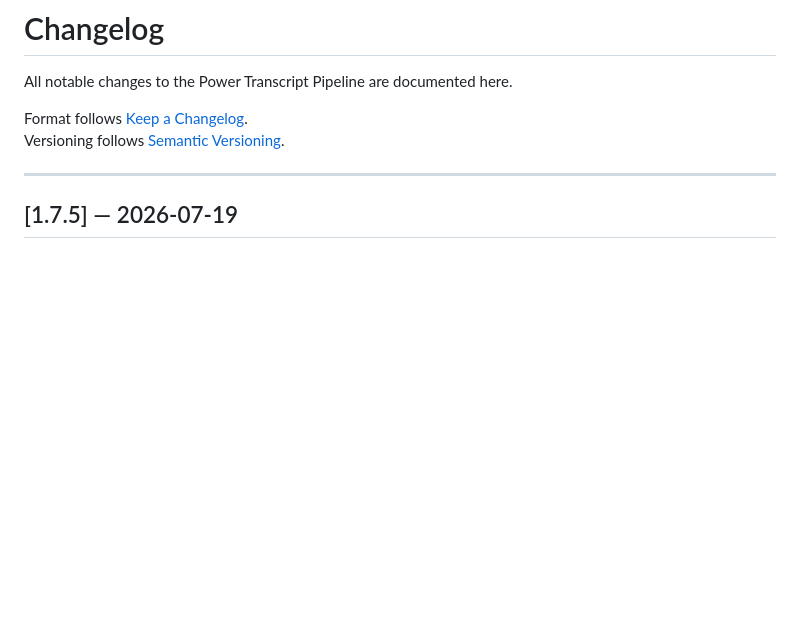
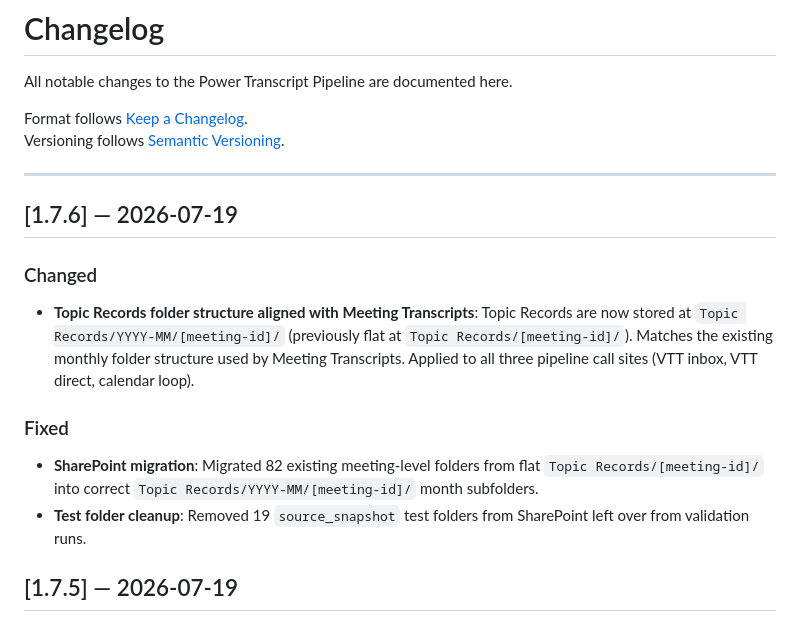
Before and after one commit to thejohanssons/power-transcript-pipeline, a Markdown page: CHANGELOG.md, the part around the change. GitHub-like rendering; blank space fills up the shorter version.

Commit message:
docs: add v1.7.6 CHANGELOG entry

```diff
--- a/CHANGELOG.md
+++ b/CHANGELOG.md
@@ -6,6 +6,15 @@ Format follows [Keep a Changelog](https://keepachangelog.com/en/1.0.0/).
 Versioning follows [Semantic Versioning](https://semver.org/).
 
 ---
+
+## [1.7.6] — 2026-07-19
+
+### Changed
+- **Topic Records folder structure aligned with Meeting Transcripts**: Topic Records are now stored at `Topic Records/YYYY-MM/[meeting-id]/` (previously flat at `Topic Records/[meeting-id]/`). Matches the existing monthly folder structure used by Meeting Transcripts. Applied to all three pipeline call sites (VTT inbox, VTT direct, calendar loop).
+
+### Fixed
+- **SharePoint migration**: Migrated 82 existing meeting-level folders from flat `Topic Records/[meeting-id]/` into correct `Topic Records/YYYY-MM/[meeting-id]/` month subfolders.
+- **Test folder cleanup**: Removed 19 `source_snapshot` test folders from SharePoint left over from validation runs.
 
 ## [1.7.5] — 2026-07-19
 
```
